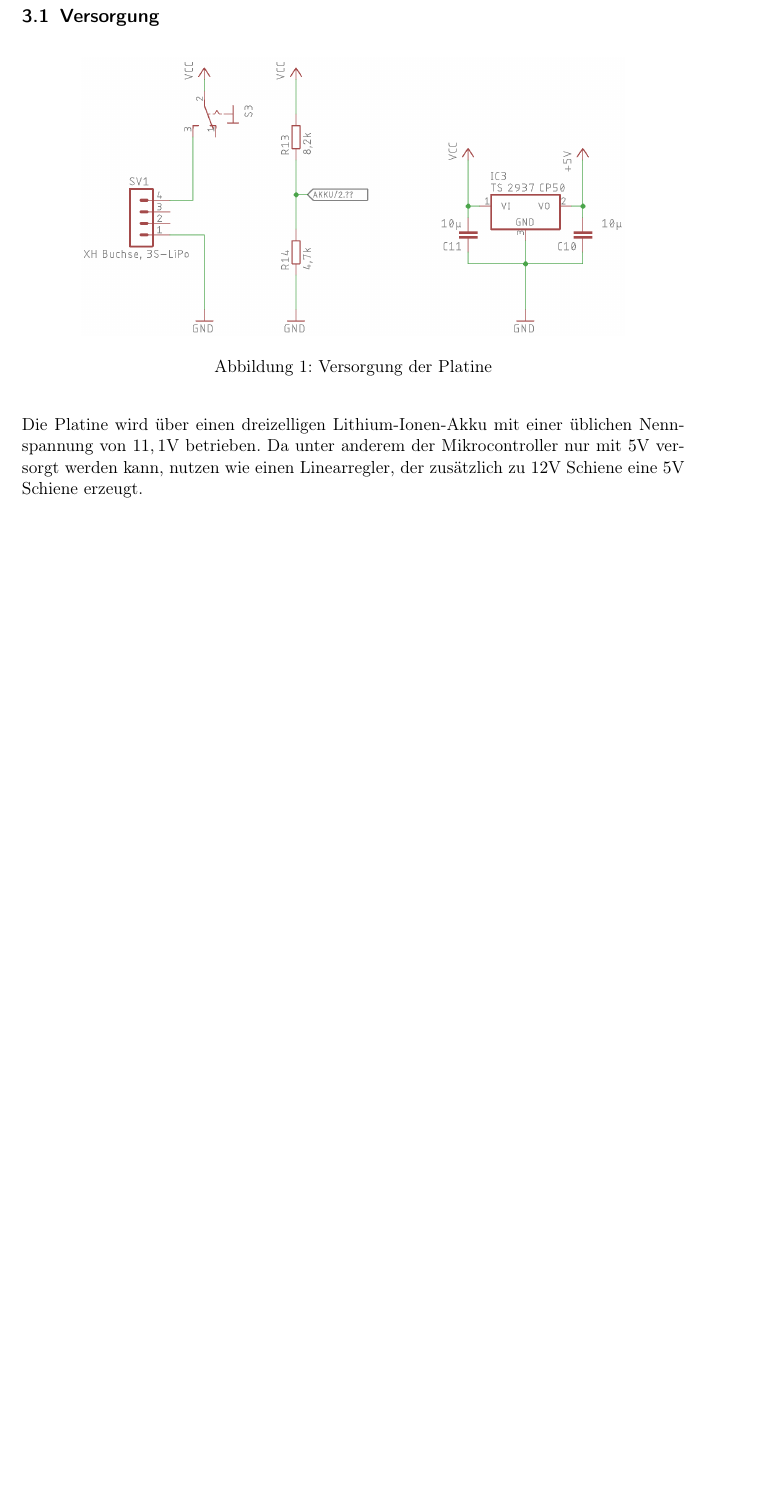
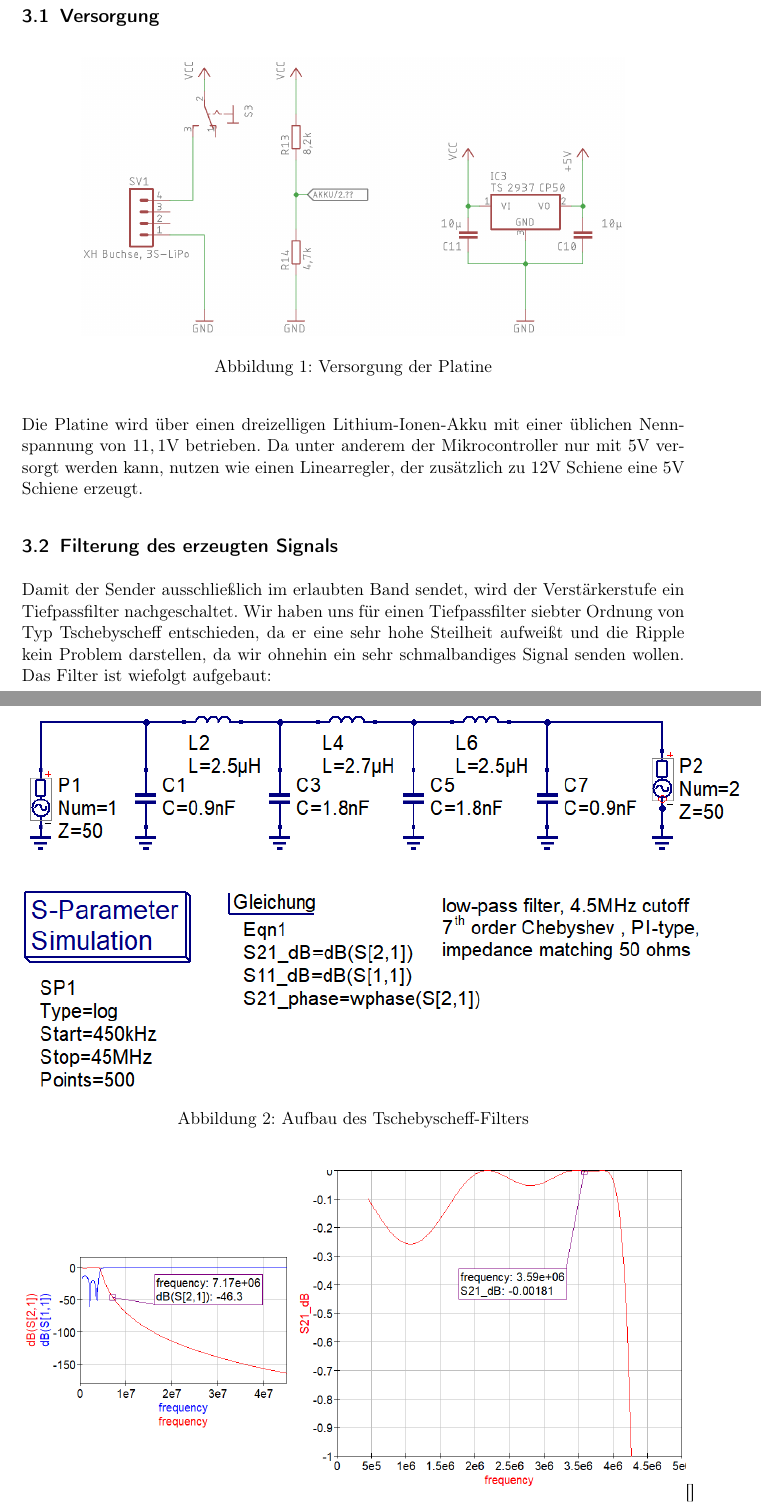
Before and after one commit to Timmifixedit/Fuchsjagdsender-Projektbericht, a LaTeX document (main.tex, which reads konzept.tex): part of page 2 of 2 before the commit and two parts of pages 2 and 3 of 4 after it, the two joined at a grey line, cut so that both start at the same text, the shorter picture padded with empty space. Compiled offline with pdfLaTeX.

Commit message:
bissle Text und Bilder zum TP

```diff
--- a/konzept.tex
+++ b/konzept.tex
@@ -11,3 +11,18 @@ Die Platine wird über einen dreizelligen Lithium-Ionen-Akku mit einer üblichen
 von $11,1$V betrieben. Da unter anderem der Mikrocontroller nur mit $5$V versorgt
 werden kann, nutzen wie einen Linearregler, der zusätzlich zu $12$V Schiene eine
 $5$V Schiene erzeugt.
+
+\subsection{Filterung des erzeugten Signals}
+Damit der Sender ausschließlich im erlaubten Band sendet, wird der Verstärkerstufe
+ein Tiefpassfilter nachgeschaltet. Wir haben uns für einen Tiefpassfilter siebter
+Ordnung von Typ Tschebyscheff entschieden, da er eine sehr hohe Steilheit aufweißt
+und die Ripple kein Problem darstellen, da wir ohnehin ein sehr schmalbandiges
+Signal senden wollen. Das Filter ist wiefolgt aufgebaut:
+\begin{figure}[H]
+    \includegraphics{res/TP_Schaltplan.png}
+    \caption{Aufbau des Tschebyscheff-Filters}
+\end{figure}
+
+\begin{figure}[H]
+    \includegraphics[scale=0.6]{res/TP_Simulation.png}[]
+    \caption{Frequenzgang des Filters: Transmission in rot, Reflektionsfaktor in blau}
```
Also changed, not shown: konzept.tex (4 more changed lines).
